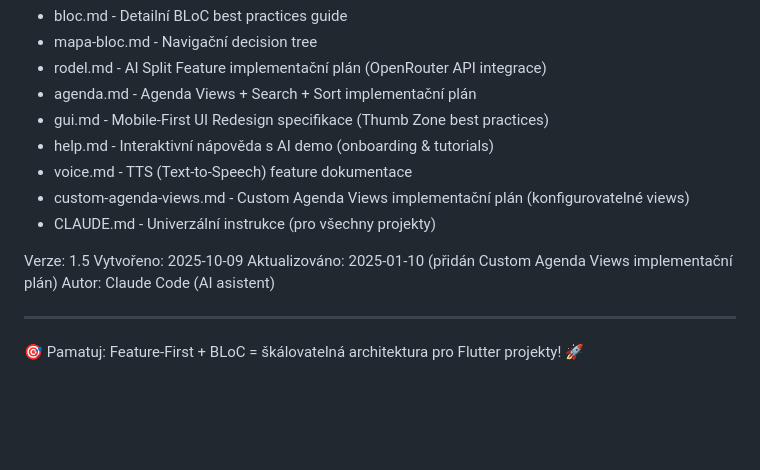
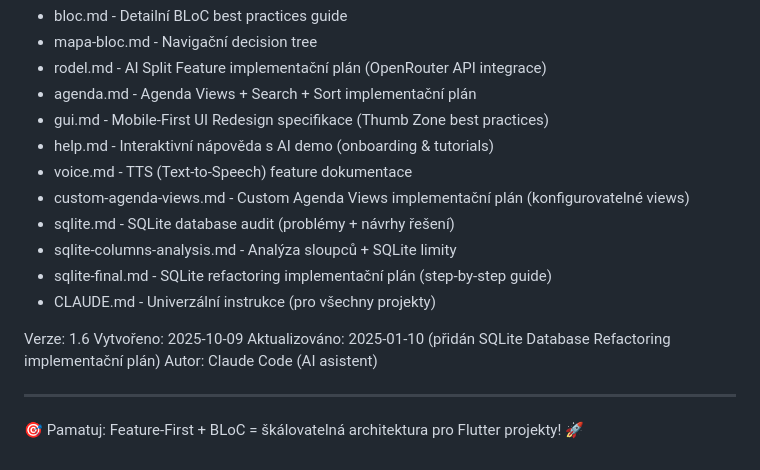
Before and after one commit to mastnacek/laidak, a Markdown page: CLAUDE.md, the part around one of its changes. GitHub-like rendering; blank space fills up the shorter version.

```diff
--- a/CLAUDE.md
+++ b/CLAUDE.md
@@ -516,11 +641,14 @@ Companion dokumenty:
 - help.md - Interaktivní nápověda s AI demo (onboarding & tutorials)
 - voice.md - TTS (Text-to-Speech) feature dokumentace
 - custom-agenda-views.md - Custom Agenda Views implementační plán (konfigurovatelné views)
+- sqlite.md - SQLite database audit (problémy + návrhy řešení)
+- sqlite-columns-analysis.md - Analýza sloupců + SQLite limity
+- sqlite-final.md - SQLite refactoring implementační plán (step-by-step guide)
 - CLAUDE.md - Univerzální instrukce (pro všechny projekty)
 
-Verze: 1.5
+Verze: 1.6
 Vytvořeno: 2025-10-09
-Aktualizováno: 2025-01-10 (přidán Custom Agenda Views implementační plán)
+Aktualizováno: 2025-01-10 (přidán SQLite Database Refactoring implementační plán)
 Autor: Claude Code (AI asistent)
 
 ---
```
Also changed, not shown: other parts of CLAUDE.md (+125 -0 lines).
